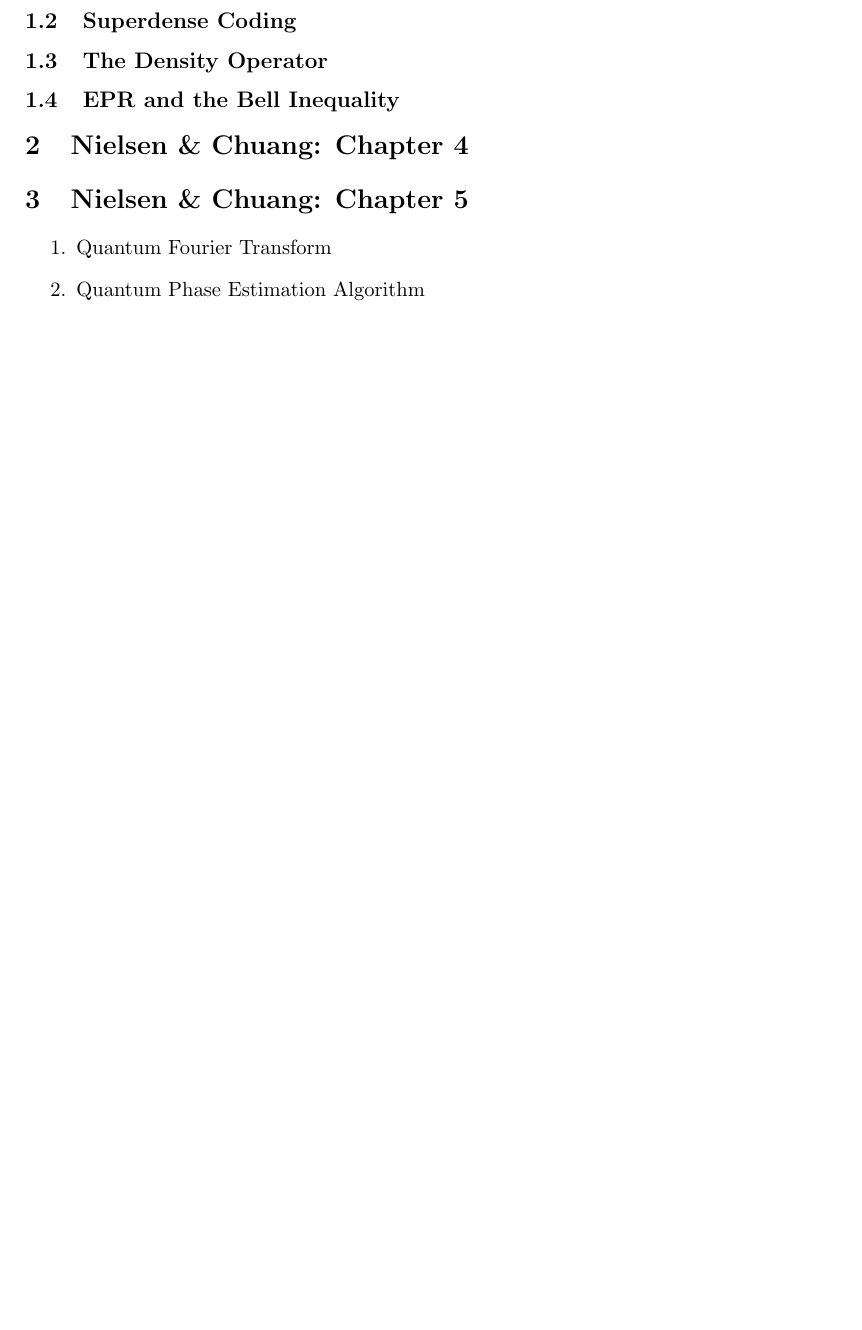
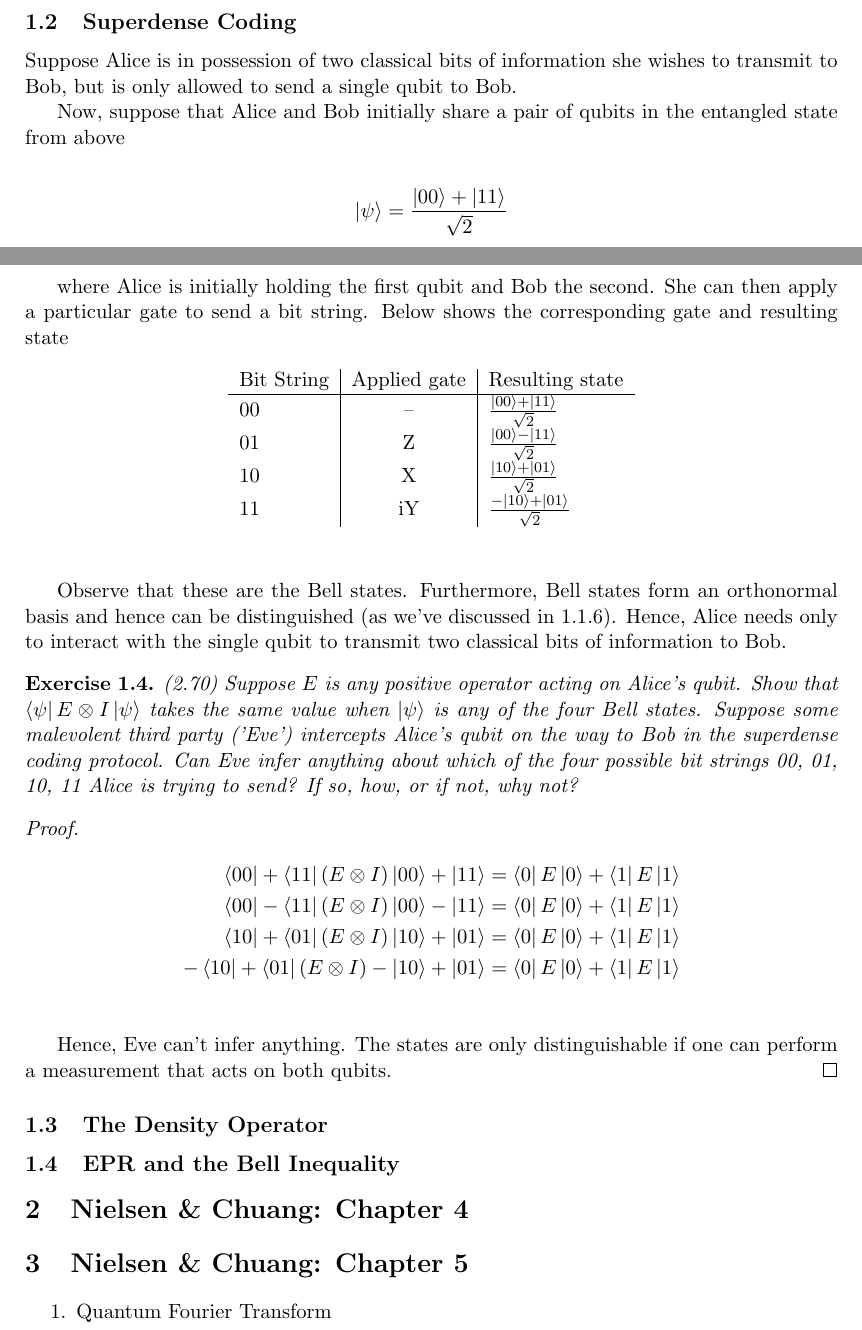
Before and after one commit to farice/Quantum-Machine-Learning, a LaTeX document (course_notes_sbahi.tex): part of page 7 of 8 before the commit and two parts of pages 7 and 8 of 9 after it, the two joined at a grey line, cut so that both start at the same text, the shorter picture padded with empty space. Compiled offline with pdfLaTeX.

Commit message:
superdense coding

```diff
--- a/course_notes_sbahi.tex
+++ b/course_notes_sbahi.tex
@@ -9,6 +9,7 @@
 \usepackage{physics}
 \usepackage{graphicx}
 \usepackage{mathtools}
+\usepackage{float}
 
 %new math symbols taking no arguments
 \newcommand\0{\mathbf{0}}
@@ -286,3 +313,43 @@ Furthermore, consider the two systems given by projectors $P_m := I_Q \otimes \k
+Suppose Alice is in possession of two classical bits of information she wishes to transmit to Bob, but is only allowed to send a single qubit to Bob.
+
+ Now, suppose that Alice and Bob initially share a pair of qubits in the entangled state from above
+
+\begin{align*}
+\ket{\psi} = \frac{\ket{00} + \ket{11}}{\sqrt{2}}
+\end{align*}
+
+ where Alice is initially holding the first qubit and Bob the second. She can then apply a particular gate to send a bit string. Below shows the corresponding gate and resulting state
+
+ \begin{table}[H]
+ 	\begin{center}
+ \begin{tabular}{l | c | l }
+ 	Bit String & Applied gate  & Resulting state\\
+ 	\hline
+ 	00 & -- & $\frac{\ket{00} + \ket{11}}{\sqrt{2}}$\\
+ 	01 & Z & $\frac{\ket{00} - \ket{11}}{\sqrt{2}}$\\
+ 	10 & X & $\frac{\ket{10} + \ket{01}}{\sqrt{2}}$\\
+ 	11 & iY & $\frac{-\ket{10} + \ket{01}}{\sqrt{2}}$
+ \end{tabular}
+ \end{center}
+ \end{table}
+
+Observe that these are the Bell states. Furthermore, Bell states form an orthonormal basis and hence can be distinguished (as we've discussed in \ref{povm}). Hence, Alice needs only to interact with the single qubit to transmit two classical bits of information to Bob.
+
+\begin{exercise}
+(2.70) Suppose $E$ is any positive operator acting on Alice’s qubit. Show that $\bra{\psi} E \otimes I \ket{\psi}$ takes the same value when $\ket{\psi}$ is any of the four Bell states. Suppose some malevolent third party ('Eve') intercepts Alice’s qubit on the way to Bob in the superdense coding protocol. Can Eve infer anything about which of the four possible bit strings 00, 01, 10, 11 Alice is trying to send? If so, how, or if not, why not?
+\end{exercise}
+
+\begin{proof}
+\begin{align*}
+	\bra{00} + \bra{11} (E \otimes I) \ket{00} + \ket{11} &= \bra{0}E\ket{0} + \bra{1}E\ket{1}\\
+ 	\bra{00} - \bra{11}(E \otimes I)\ket{00} - \ket{11}&= \bra{0}E\ket{0} + \bra{1}E\ket{1}\\
+ 	\bra{10} + \bra{01} (E \otimes I)\ket{10} + \ket{01} &= \bra{0}E\ket{0} + \bra{1}E\ket{1}\\
+ 	-\bra{10} + \bra{01}(E \otimes I)-\ket{10} + \ket{01} &= \bra{0}E\ket{0} + \bra{1}E\ket{1}\\
+\end{align*}
+
+	Hence, Eve can't infer anything. The states are only distinguishable if one can perform a measurement that acts on both qubits.
+\end{proof}
+
 
 \subsection{The Density Operator}
 
```
Also changed, not shown: course_notes_sbahi.pdf, course_notes_sbahi.tex (40 more changed lines).
